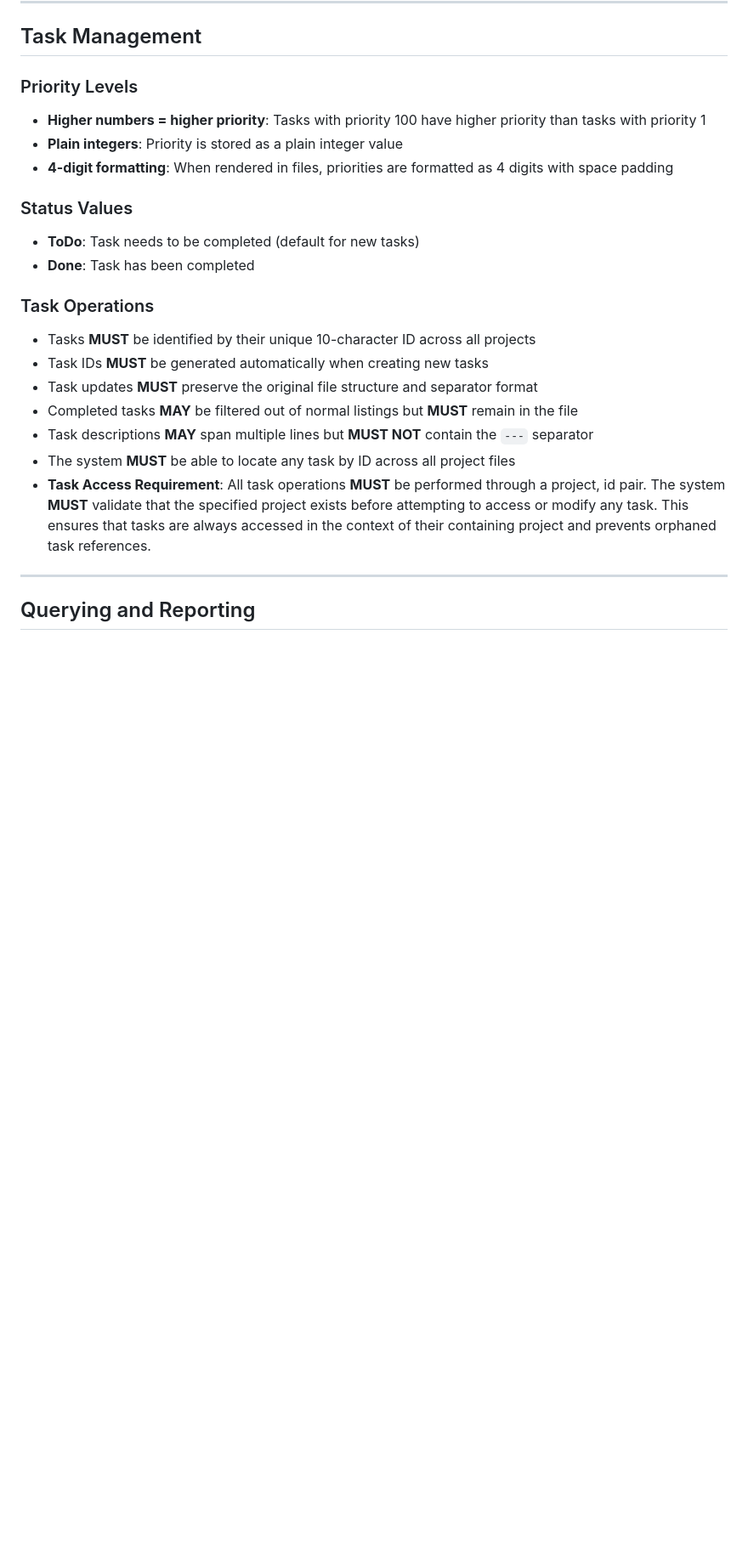
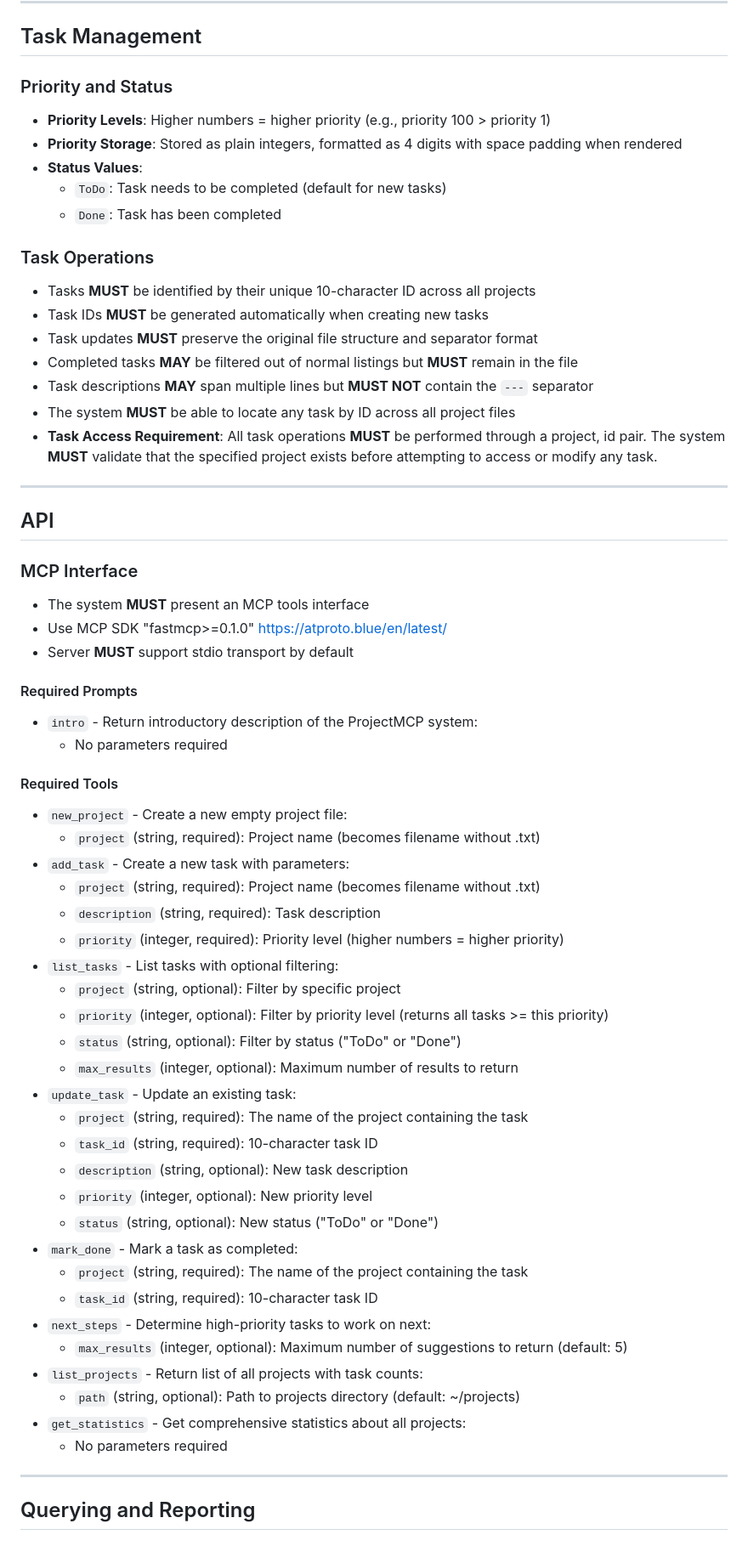
Before and after one commit to roby2358/mcp-wrappers, a Markdown page: pjpd/SPEC.md, the part around the change printed below. Shown: that part at 85% size. Drawn GitHub-style; blank space fills up the shorter version.

Commit message:
pjpd v0.1.0

```diff
--- a/pjpd/SPEC.md
+++ b/pjpd/SPEC.md
@@ -132,16 +82,13 @@ Consider refactoring the error handling in the main loop for better readability.
 
 ## Task Management
 
-### Priority Levels
+### Priority and Status
 
-* **Higher numbers = higher priority**: Tasks with priority 100 have higher priority than tasks with priority 1
-* **Plain integers**: Priority is stored as a plain integer value
-* **4-digit formatting**: When rendered in files, priorities are formatted as 4 digits with space padding
-
-### Status Values
-
-* **ToDo**: Task needs to be completed (default for new tasks)
-* **Done**: Task has been completed
+* **Priority Levels**: Higher numbers = higher priority (e.g., priority 100 > priority 1)
+* **Priority Storage**: Stored as plain integers, formatted as 4 digits with space padding when rendered
+* **Status Values**:
+    * `ToDo`: Task needs to be completed (default for new tasks)
+    * `Done`: Task has been completed
 
 ### Task Operations
 
@@ -151,8 +98,51 @@ Consider refactoring the error handling in the main loop for better readability.
 * Completed tasks **MAY** be filtered out of normal listings but **MUST** remain in the file
 * Task descriptions **MAY** span multiple lines but **MUST NOT** contain the `---` separator
 * The system **MUST** be able to locate any task by ID across all project files
-* **Task Access Requirement**: All task operations **MUST** be performed through a project, id pair. The system **MUST** validate that the specified project exists before attempting to access or modify any task. This ensures that tasks are always accessed in the context of their containing project and prevents orphaned task references.
+* **Task Access Requirement**: All task operations **MUST** be performed through a project, id pair. The system **MUST** validate that the specified project exists before attempting to access or modify any task.
 
+---
+
+## API
+
+### MCP Interface
+
+* The system **MUST** present an MCP tools interface
+* Use MCP SDK "fastmcp>=0.1.0" https://atproto.blue/en/latest/
+* Server **MUST** support stdio transport by default
+
+#### Required Prompts
+
+* `intro` - Return introductory description of the ProjectMCP system:
+    * No parameters required
+
+#### Required Tools
+
+* `new_project` - Create a new empty project file:
+    * `project` (string, required): Project name (becomes filename without .txt)
+* `add_task` - Create a new task with parameters:
+    * `project` (string, required): Project name (becomes filename without .txt)
+    * `description` (string, required): Task description
+    * `priority` (integer, required): Priority level (higher numbers = higher priority)
+* `list_tasks` - List tasks with optional filtering:
+    * `project` (string, optional): Filter by specific project
+    * `priority` (integer, optional): Filter by priority level (returns all tasks >= this priority)
+    * `status` (string, optional): Filter by status ("ToDo" or "Done")
+    * `max_results` (integer, optional): Maximum number of results to return
+* `update_task` - Update an existing task:
+    * `project` (string, required): The name of the project containing the task
+    * `task_id` (string, required): 10-character task ID
+    * `description` (string, optional): New task description
+    * `priority` (integer, optional): New priority level
+    * `status` (string, optional): New status ("ToDo" or "Done")
+* `mark_done` - Mark a task as completed:
+    * `project` (string, required): The name of the project containing the task
+    * `task_id` (string, required): 10-character task ID
+* `next_steps` - Determine high-priority tasks to work on next:
+    * `max_results` (integer, optional): Maximum number of suggestions to return (default: 5)
+* `list_projects` - Return list of all projects with task counts:
+    * `path` (string, optional): Path to projects directory (default: ~/projects)
+* `get_statistics` - Get comprehensive statistics about all projects:
+    * No parameters required
 
 ---
 
```
Also changed, not shown: other parts of pjpd/SPEC.md (+13 -52 lines), pjpd/README.md (+275 -0 lines).
